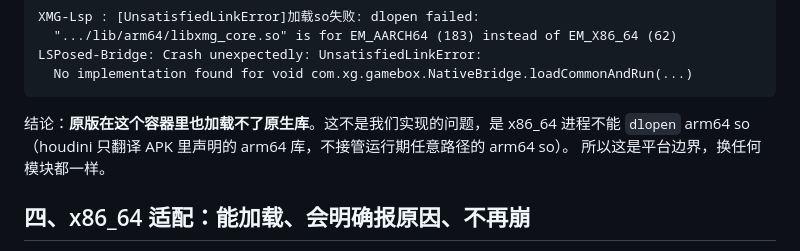
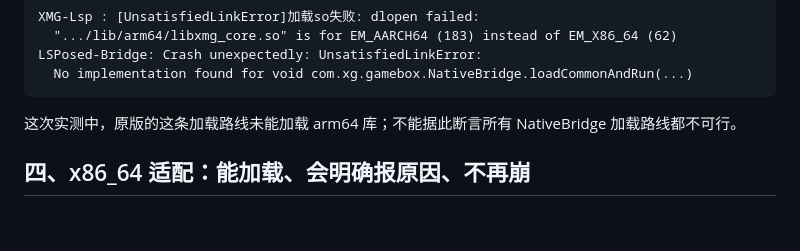
Before and after one commit to SimonQvQ/ak-loader, a Markdown page: docs/waydroid.md, the part around one of its changes. Rendered like a GitHub page; blank space fills up the shorter version.

Commit message:
docs: Waydroid 承载 arm64 原生模块的实测结论（linker 拒绝 EM_AARCH64）

````diff
--- a/docs/waydroid.md
+++ b/docs/waydroid.md
@@ -59,9 +88,7 @@ LSPosed-Bridge: Crash unexpectedly: UnsatisfiedLinkError:
   No implementation found for void com.xg.gamebox.NativeBridge.loadCommonAndRun(...)
 ```
 
-结论：**原版在这个容器里也加载不了原生库**。这不是我们实现的问题，是 x86_64 进程不能
-`dlopen` arm64 so（houdini 只翻译 APK 里声明的 arm64 库，不接管运行期任意路径的 arm64 so）。
-所以这是平台边界，换任何模块都一样。
+这次实测中，原版的这条加载路线未能加载 arm64 库；不能据此断言所有 NativeBridge 加载路线都不可行。
 
 ## 四、x86_64 适配：能加载、会明确报原因、不再崩
 
````
Also changed, not shown: other parts of docs/waydroid.md (+59 -3 lines).
